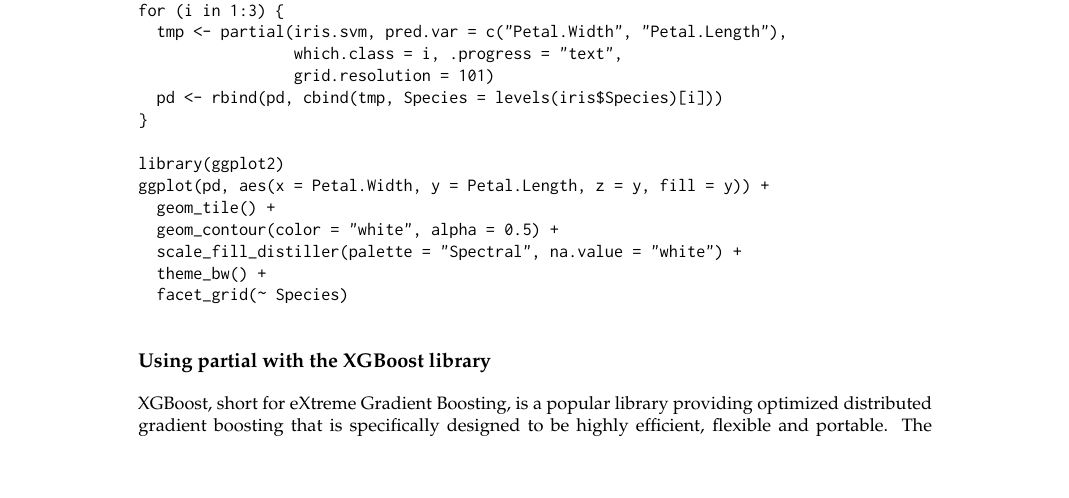
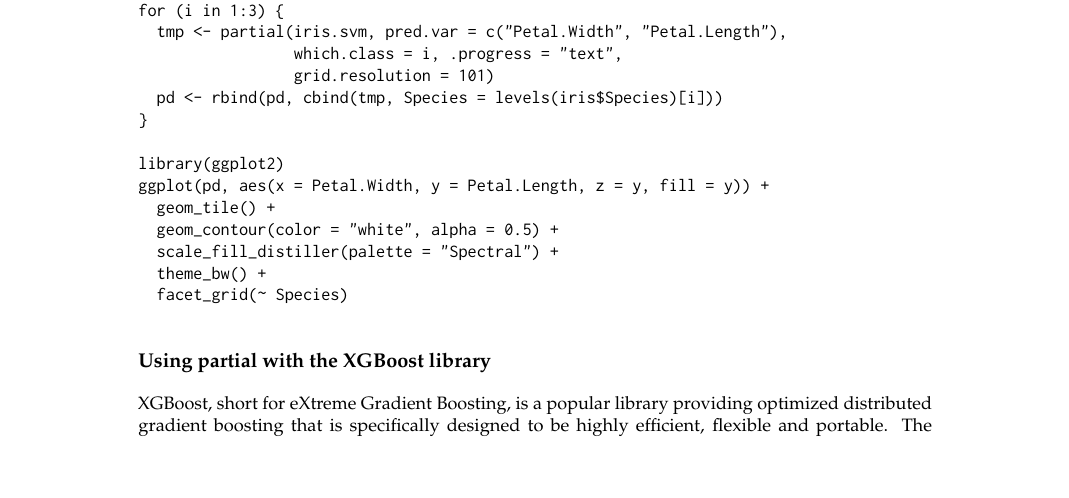
Before and after one commit to guangyuan/pdp, a LaTeX document (manuscript/RJwrapper.tex, which reads manuscript/greenwell.tex): part of page 8 of 11, cut so that both start at the same text. Compiled offline with pdfLaTeX.

Commit message:
fixed typo

```diff
--- a/manuscript/greenwell.tex
+++ b/manuscript/greenwell.tex
@@ -300,7 +300,7 @@ library(ggplot2)
 ggplot(pd, aes(x = Petal.Width, y = Petal.Length, z = y, fill = y)) +
   geom_tile() +
   geom_contour(color = "white", alpha = 0.5) +
-  scale_fill_distiller(palette = "Spectral", na.value = "white") +
+  scale_fill_distiller(palette = "Spectral") +
   theme_bw() +
   facet_grid(~ Species)
 \end{example}
```
